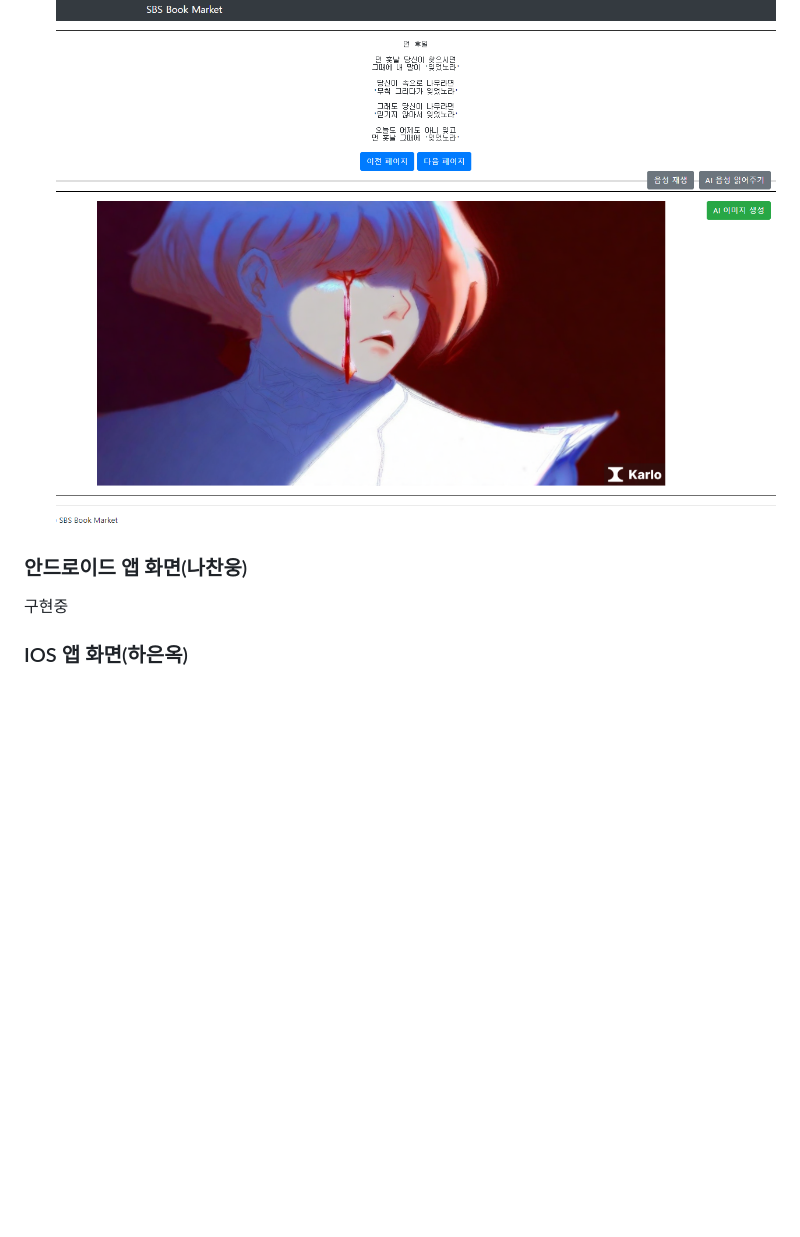
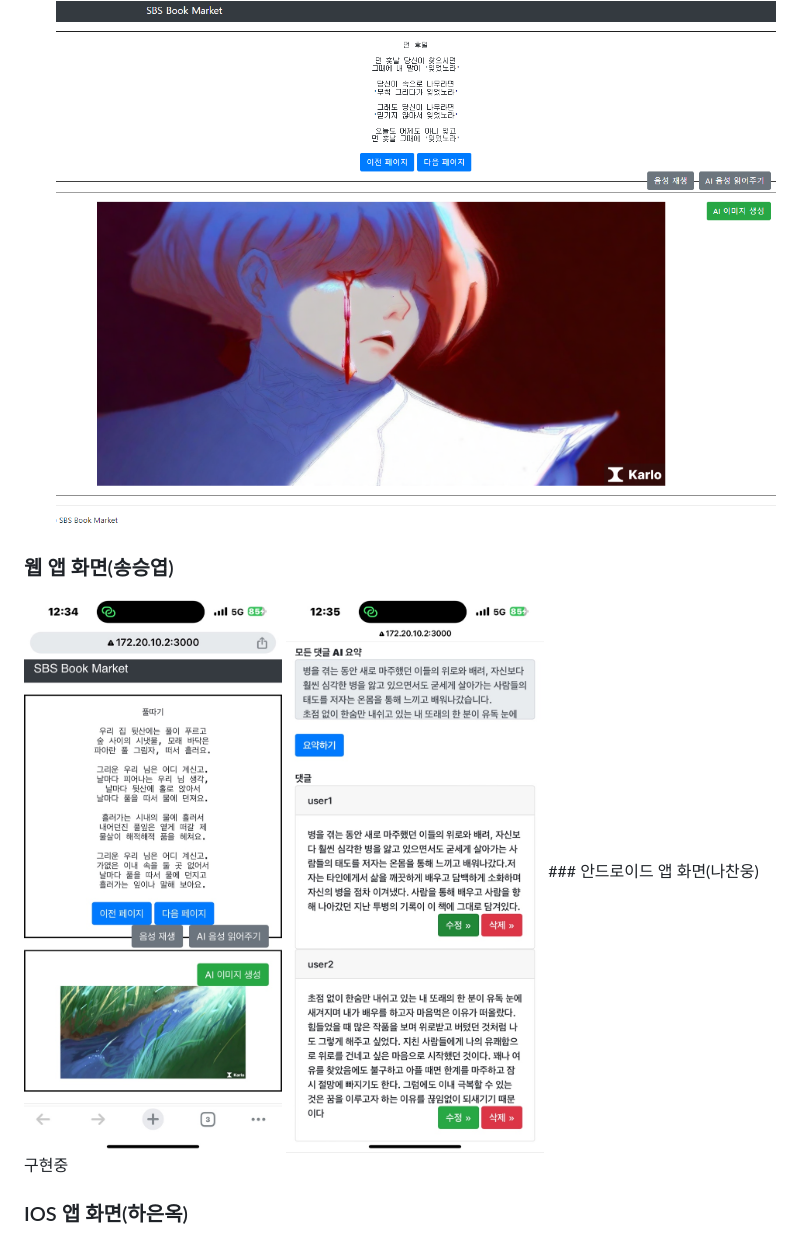
Before and after one commit to jihohyeseong/SBS, a Markdown page: README.md, the part around the change. Rendered like a GitHub page; blank space fills up the shorter version.

```diff
--- a/README.md
+++ b/README.md
@@ -69,6 +69,9 @@
         <img src="https://github.com/jihohyeseong/SBS/blob/main/image/%EC%9D%B4%EB%AF%B8%EC%A7%80%EC%83%9D%EC%84%B1.png" width="1300" height="500">
 </ul>
 
+### 웹 앱 화면(송승엽)
+<img src="https://github.com/jihohyeseong/SBS/blob/main/image/%EC%9B%B9%EC%95%B11.jpg" width="300" height="500">
+<img src="https://github.com/jihohyeseong/SBS/blob/main/image/%EC%9B%B9%EC%95%B12.jpg" width="300" height="500">
 ### 안드로이드 앱 화면(나찬웅)
 구현중
 
```
